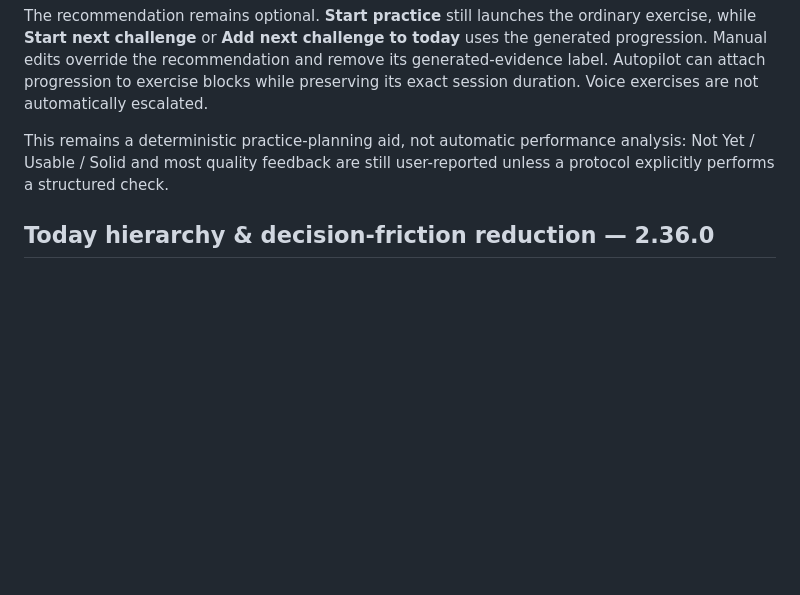
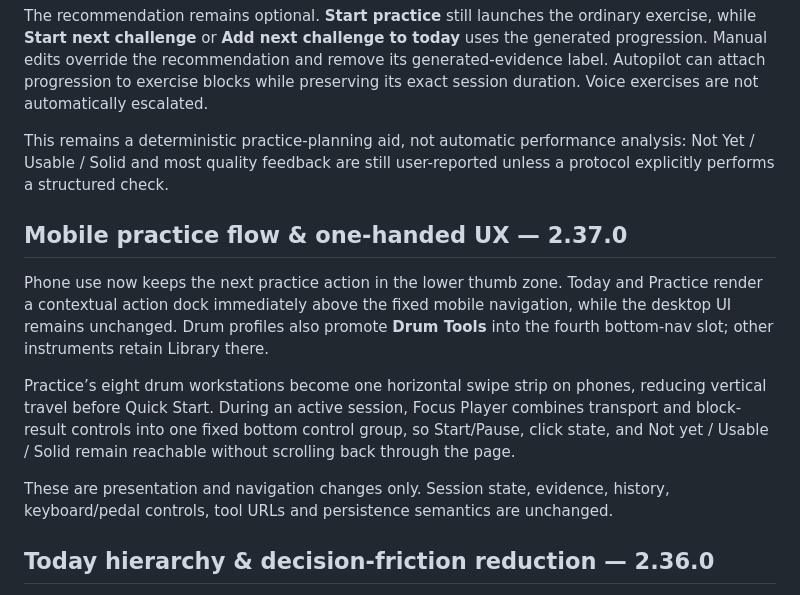
Before and after one commit to thiepn/steadybar, a Markdown page: README.md, the part around the change. GitHub-like rendering; blank space fills up the shorter version.

Commit message:
Document mobile one-handed practice flow

```diff
--- a/README.md
+++ b/README.md
@@ -167,6 +167,14 @@ Depending on the exercise and evidence, the next challenge may adjust tempo, con
 The recommendation remains optional. **Start practice** still launches the ordinary exercise, while **Start next challenge** or **Add next challenge to today** uses the generated progression. Manual edits override the recommendation and remove its generated-evidence label. Autopilot can attach progression to exercise blocks while preserving its exact session duration. Voice exercises are not automatically escalated.
 
 This remains a deterministic practice-planning aid, not automatic performance analysis: Not Yet / Usable / Solid and most quality feedback are still user-reported unless a protocol explicitly performs a structured check.
+
+## Mobile practice flow & one-handed UX — 2.37.0
+
+Phone use now keeps the next practice action in the lower thumb zone. Today and Practice render a contextual action dock immediately above the fixed mobile navigation, while the desktop UI remains unchanged. Drum profiles also promote **Drum Tools** into the fourth bottom-nav slot; other instruments retain Library there.
+
+Practice’s eight drum workstations become one horizontal swipe strip on phones, reducing vertical travel before Quick Start. During an active session, Focus Player combines transport and block-result controls into one fixed bottom control group, so Start/Pause, click state, and Not yet / Usable / Solid remain reachable without scrolling back through the page.
+
+These are presentation and navigation changes only. Session state, evidence, history, keyboard/pedal controls, tool URLs and persistence semantics are unchanged.
 
 ## Today hierarchy & decision-friction reduction — 2.36.0
 
```
